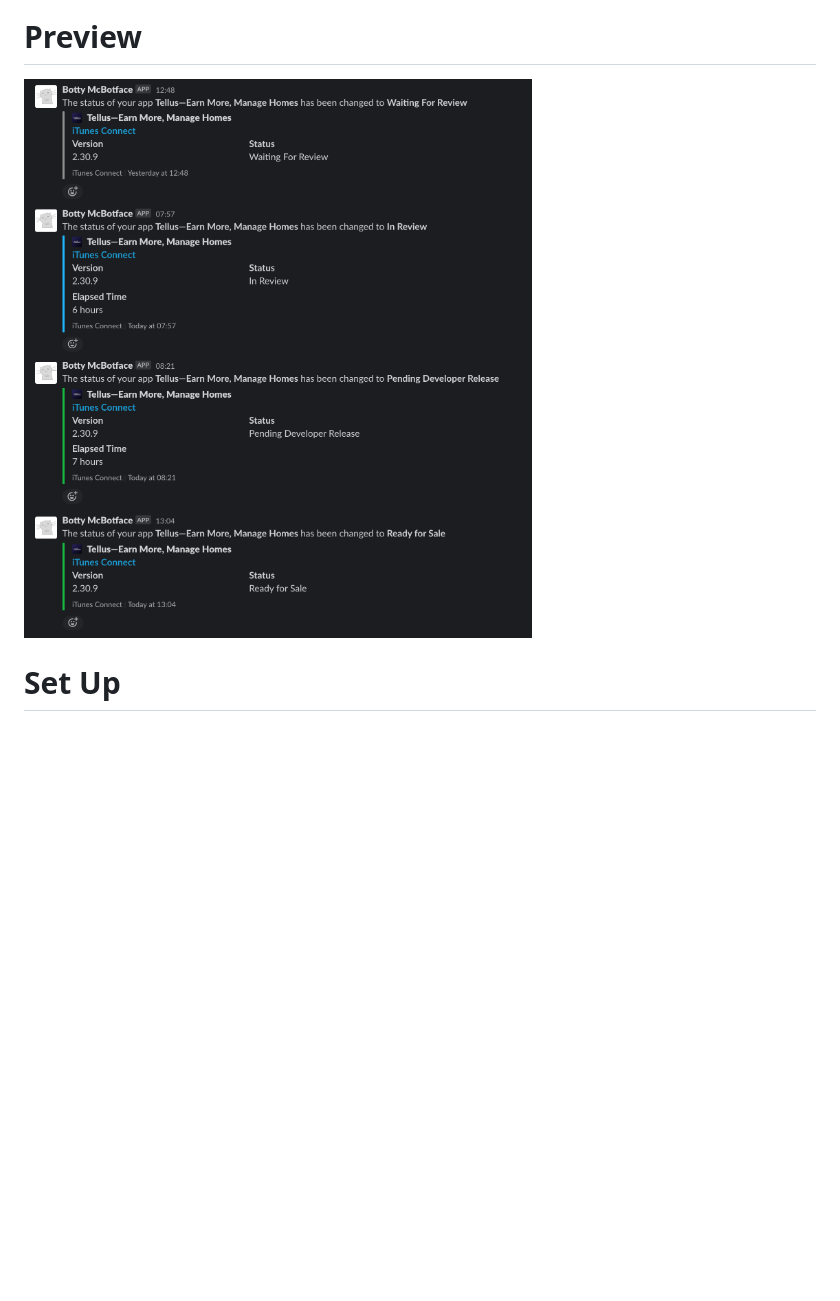
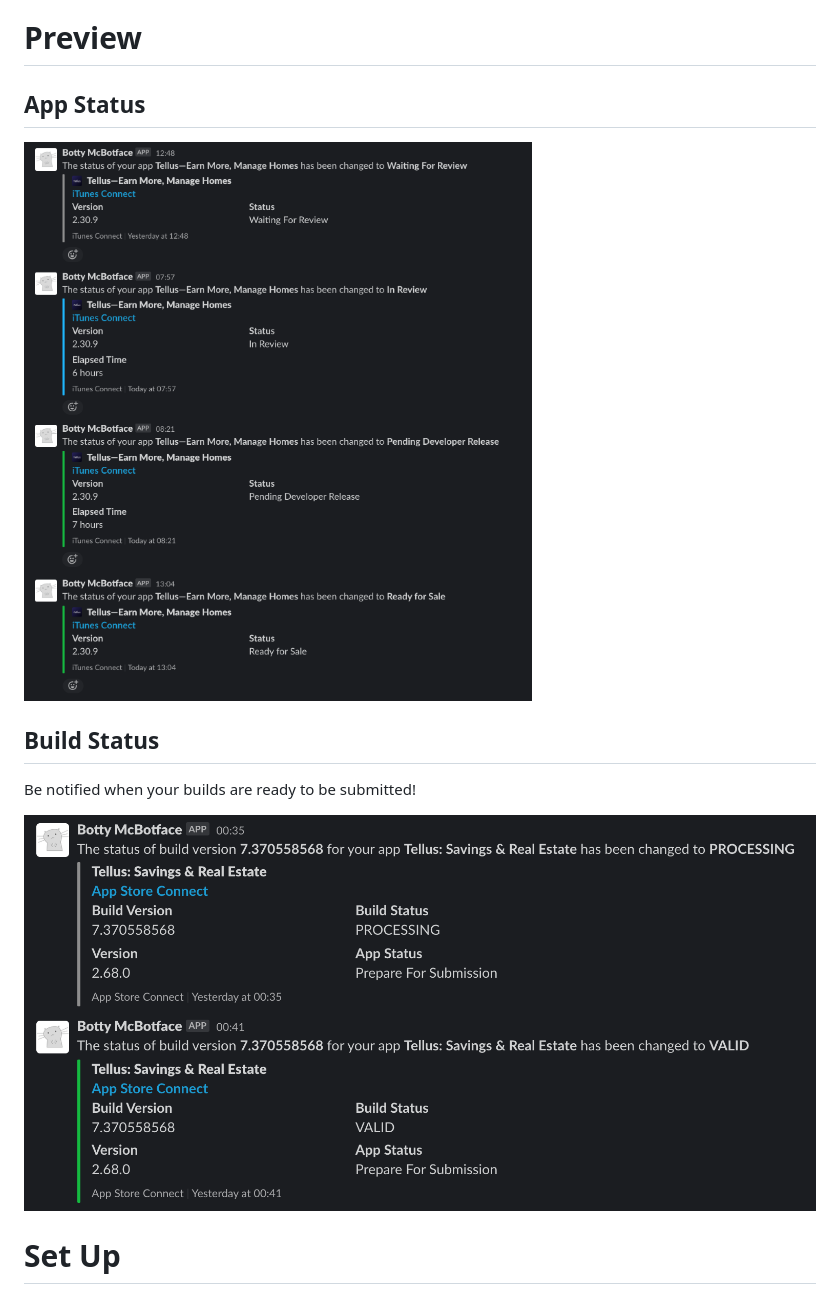
Before and after one commit to rogerluan/app-store-connect-notifier, a Markdown page: README.md, the part around the change. Drawn GitHub-style; pictures changed too: docs/assets/preview-build-status.png (added); blank space fills up the shorter version.

Commit message:
Add build status preview image to the README file.

```diff
--- a/README.md
+++ b/README.md
@@ -30,7 +30,15 @@ App Store Connect Notifier is a node.js app fetches your app and build info dire
 
 # Preview
 
-![](docs/assets/preview.png)
+## App Status
+
+![](docs/assets/preview-app-status.png)
+
+## Build Status
+
+Be notified when your builds are ready to be submitted!
+
+![](docs/assets/preview-build-status.png)
 
 # Set Up
 
```
Also changed, not shown: docs/assets/preview-app-status.png (renamed from docs/assets/preview.png).
